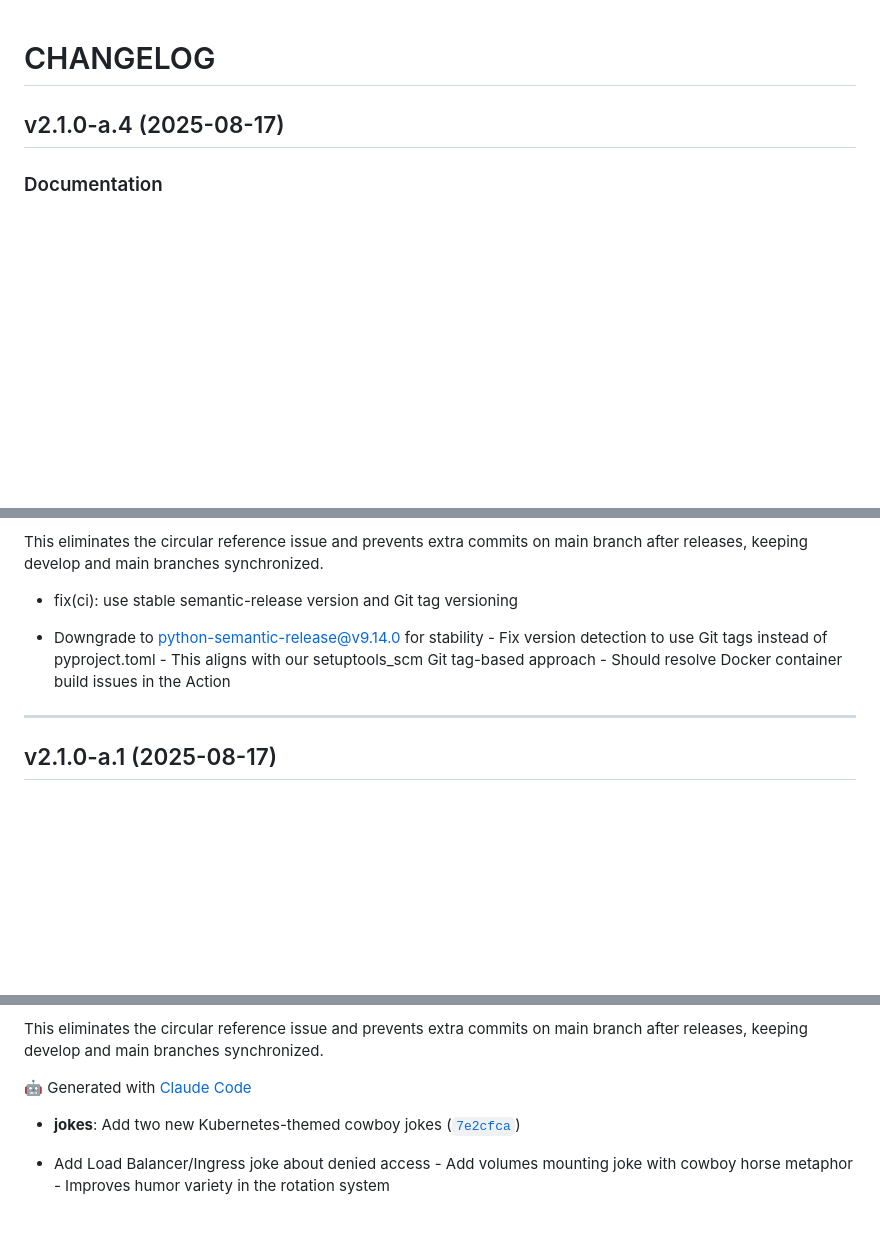
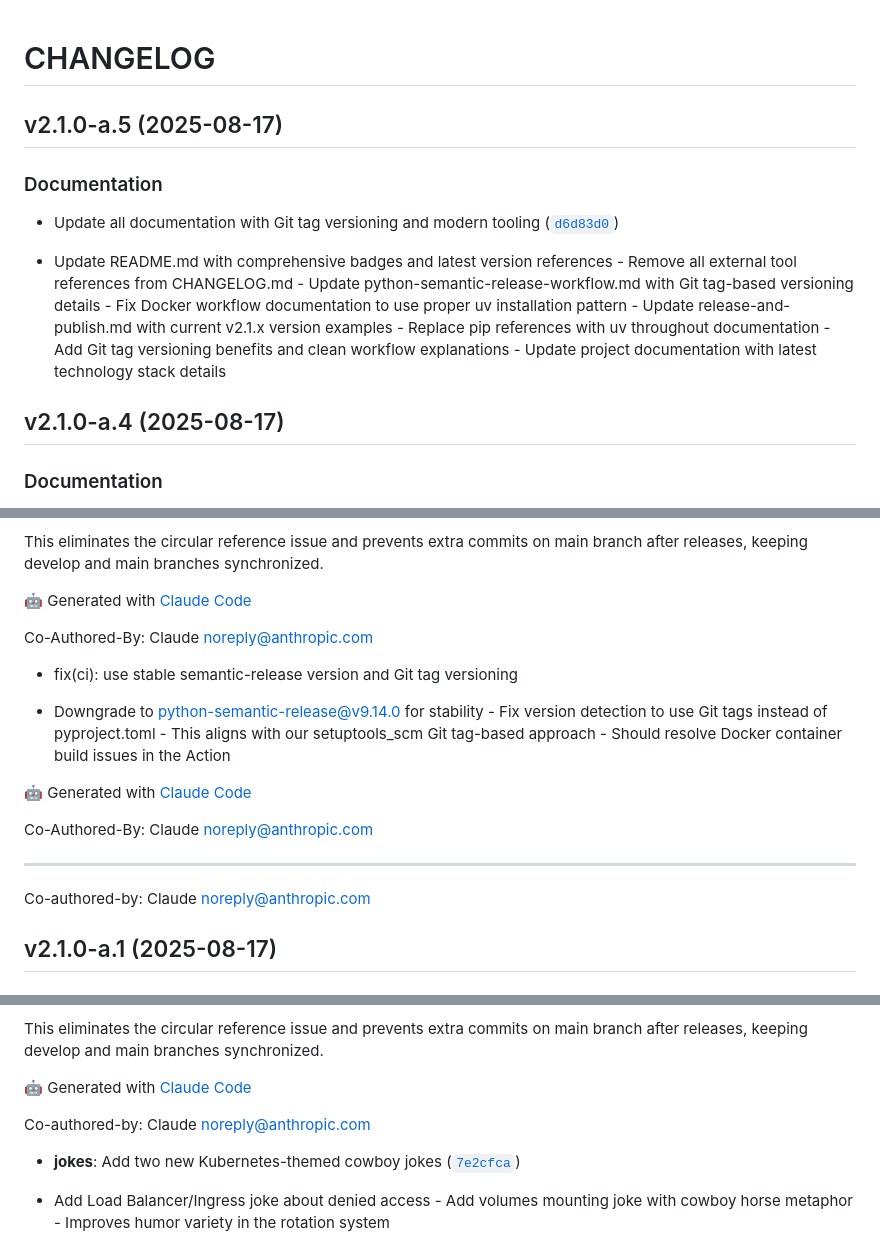
Before and after one commit to dkdndes/cowboy-django, a Markdown page: CHANGELOG.md, 3 parts joined by grey strips. Drawn GitHub-style; blank space fills up the shorter version.

Commit message:
2.1.0-a.5
Automatically generated by python-semantic-release

```diff
--- a/CHANGELOG.md
+++ b/CHANGELOG.md
@@ -1,4 +1,19 @@
 # CHANGELOG
+
+
+## v2.1.0-a.5 (2025-08-17)
+
+### Documentation
+
+- Update all documentation with Git tag versioning and modern tooling
+  ([`d6d83d0`](https://github.com/dkdndes/cowboy-django/commit/d6d83d0df426d35444c7261db05b0851d6d46625))
+
+- Update README.md with comprehensive badges and latest version references - Remove all external
+  tool references from CHANGELOG.md - Update python-semantic-release-workflow.md with Git tag-based
+  versioning details - Fix Docker workflow documentation to use proper uv installation pattern -
+  Update release-and-publish.md with current v2.1.x version examples - Replace pip references with
+  uv throughout documentation - Add Git tag versioning benefits and clean workflow explanations -
+  Update project documentation with latest technology stack details
 
 
 ## v2.1.0-a.4 (2025-08-17)
@@ -44,6 +59,9 @@ Clean up changelog entries to remove automated tool attributions while preservin
 This eliminates the circular reference issue and prevents extra commits on main branch after
   releases, keeping develop and main branches synchronized.
 
+🤖 Generated with [Claude Code](https://claude.ai/code)
+
+Co-Authored-By: Claude <noreply@anthropic.com>
 
 * fix(ci): use stable semantic-release version and Git tag versioning
 
@@ -51,9 +69,13 @@ This eliminates the circular reference issue and prevents extra commits on main
   instead of pyproject.toml - This aligns with our setuptools_scm Git tag-based approach - Should
   resolve Docker container build issues in the Action
 
+🤖 Generated with [Claude Code](https://claude.ai/code)
+
+Co-Authored-By: Claude <noreply@anthropic.com>
 
 ---------
 
+Co-authored-by: Claude <noreply@anthropic.com>
 
 
 ## v2.1.0-a.1 (2025-08-17)
@@ -82,6 +104,7 @@ This eliminates the circular reference issue and prevents extra commits on main
 
 🤖 Generated with [Claude Code](https://claude.ai/code)
 
+Co-authored-by: Claude <noreply@anthropic.com>
 
 - **jokes**: Add two new Kubernetes-themed cowboy jokes
   ([`7e2cfca`](https://github.com/dkdndes/cowboy-django/commit/7e2cfcaba810209001b1b9bf06d7c2a9773f6ae4))
```
